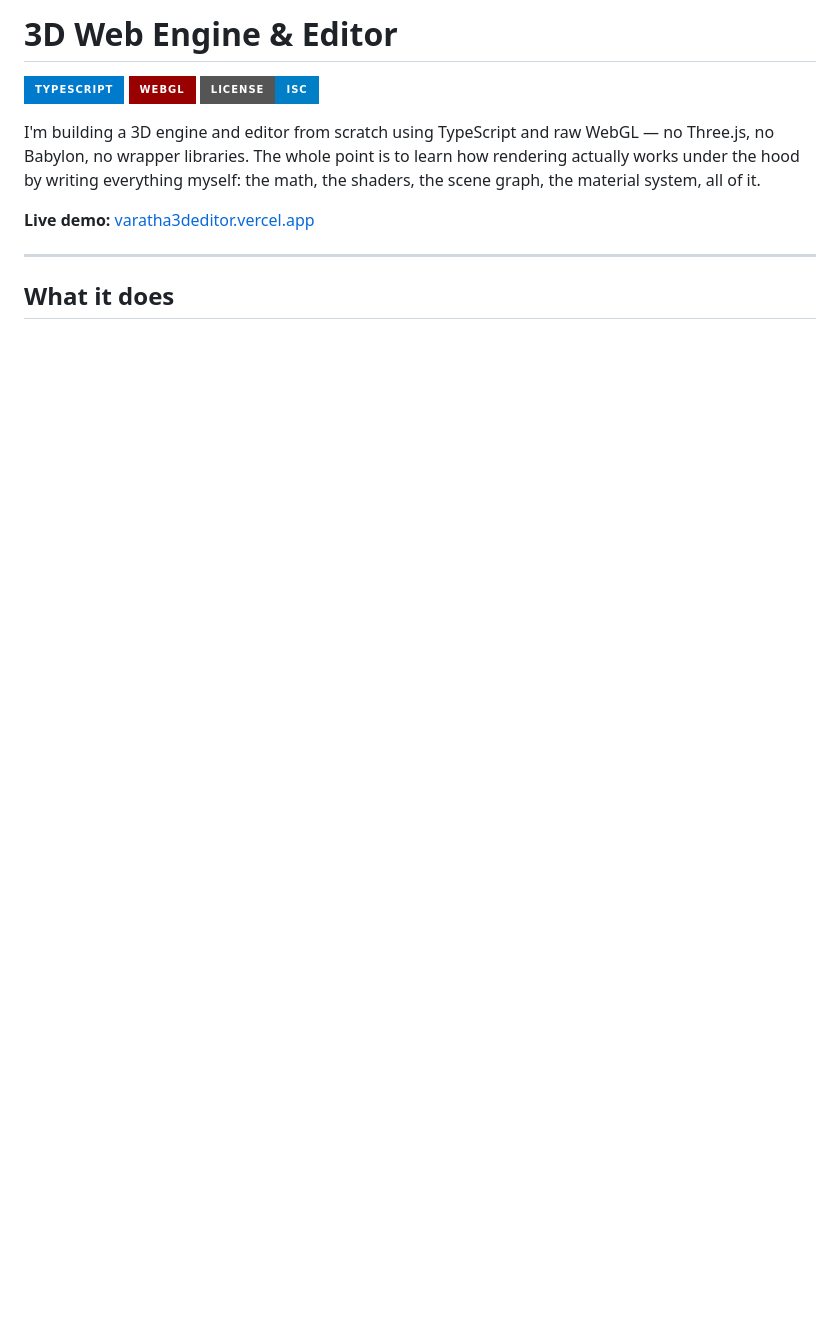
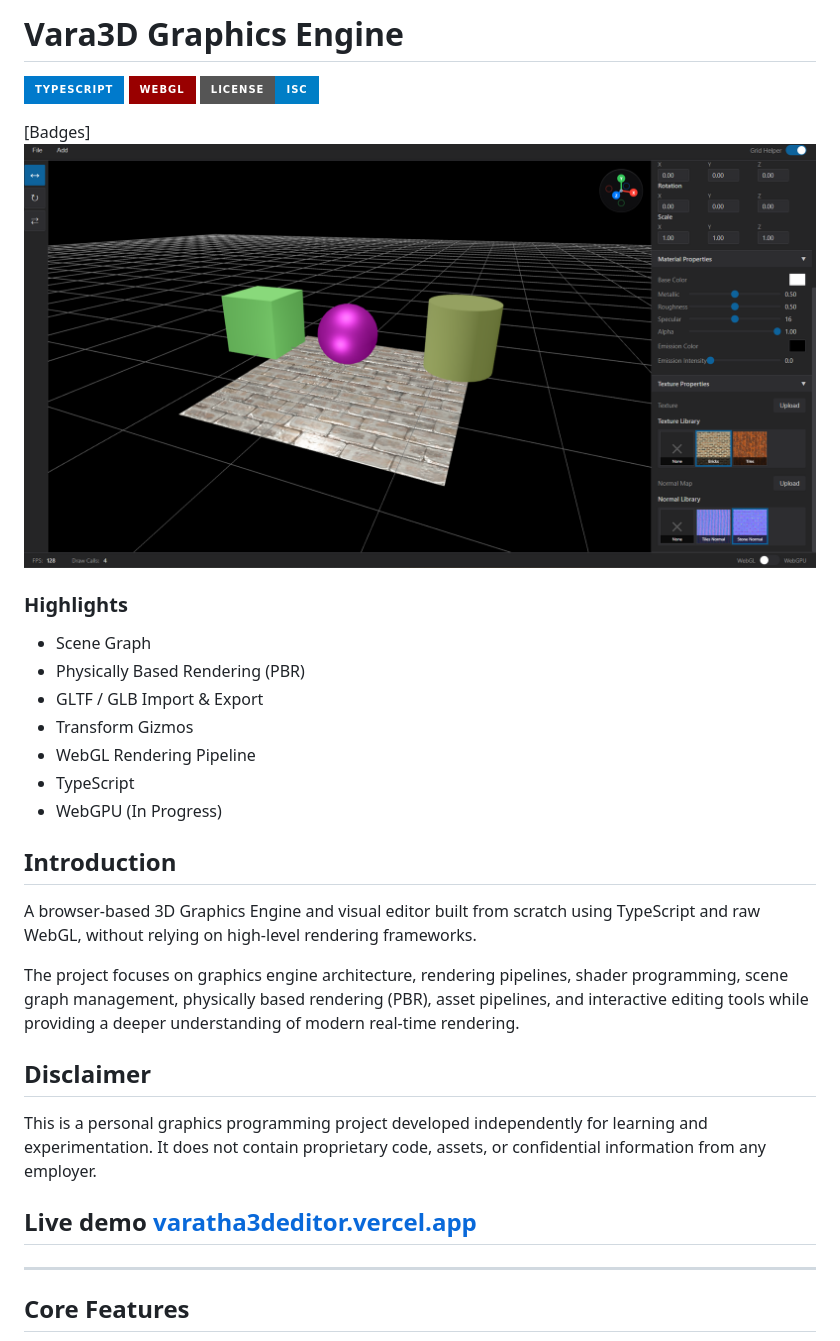
Before and after one commit to Varatharajan1808/Vara3D_GraphicsEngine, a Markdown page: README.md, the part around one of its changes. GitHub-like rendering; pictures changed too: images/image.png (added); badges without logos; blank space fills up the shorter version.

```diff
--- a/README.md
+++ b/README.md
@@ -1,14 +1,35 @@
-# 3D Web Engine & Editor
+# Vara3D Graphics Engine
 
 [![TypeScript](https://img.shields.io/badge/TypeScript-007ACC?style=for-the-badge&logo=typescript&logoColor=white)](https://www.typescriptlang.org/)
 [![WebGL](https://img.shields.io/badge/WebGL-990000?style=for-the-badge&logo=webgl&logoColor=white)](https://developer.mozilla.org/en-US/docs/Web/API/WebGL_API)
 [![License: ISC](https://img.shields.io/badge/License-ISC-blue.svg?style=for-the-badge)](https://opensource.org/licenses/ISC)
 
-I'm building a 3D engine and editor from scratch using TypeScript and raw WebGL — no Three.js, no Babylon, no wrapper libraries. The whole point is to learn how rendering actually works under the hood by writing everything myself: the math, the shaders, the scene graph, the material system, all of it.
+ [Badges]
+![3D Editor Interface](./images/image.png)
 
-**Live demo:** [varatha3deditor.vercel.app](https://varatha3deditor.vercel.app/)
+### Highlights
+
+- Scene Graph
+- Physically Based Rendering (PBR)
+- GLTF / GLB Import & Export
+- Transform Gizmos
+- WebGL Rendering Pipeline
+- TypeScript
+- WebGPU (In Progress)
+
+## Introduction
+
+A browser-based 3D Graphics Engine and visual editor built from scratch using TypeScript and raw WebGL, without relying on high-level rendering frameworks.
+
+The project focuses on graphics engine architecture, rendering pipelines, shader programming, scene graph management, physically based rendering (PBR), asset pipelines, and interactive editing tools while providing a deeper understanding of modern real-time rendering.
+
+## Disclaimer
+
+This is a personal graphics programming project developed independently for learning and experimentation. It does not contain proprietary code, assets, or confidential information from any employer.
+
+## Live demo [varatha3deditor.vercel.app](https://varatha3deditor.vercel.app/)
 
 ---
 
-## What it does
+## Core Features
 
```
Also changed, not shown: other parts of README.md (+66 -35 lines), images/image1.png (added), images/image2.png (added), 16 other files.
